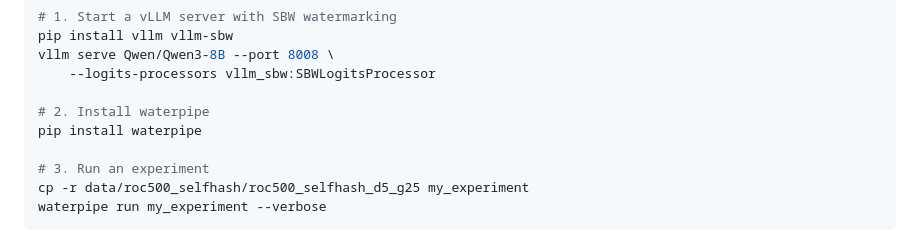
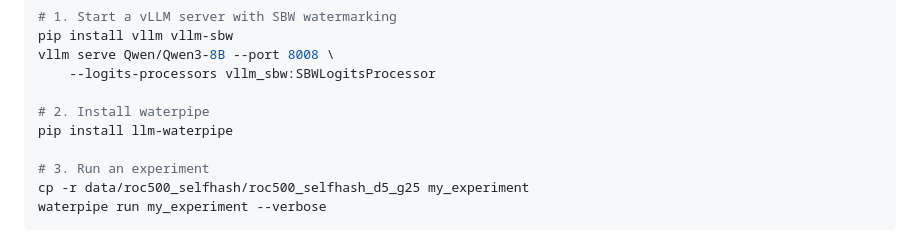
Before and after one commit to si-mon-jinn/flip-dont-shuffle, a Markdown page: README.md, the part around the change. GitHub-like rendering.

Commit message:
Fix pip install command (llm-waterpipe)

```diff
--- a/README.md
+++ b/README.md
@@ -65,7 +65,7 @@ vllm serve Qwen/Qwen3-8B --port 8008 \
     --logits-processors vllm_sbw:SBWLogitsProcessor
 
 # 2. Install waterpipe
-pip install waterpipe
+pip install llm-waterpipe
 
 # 3. Run an experiment
 cp -r data/roc500_selfhash/roc500_selfhash_d5_g25 my_experiment
```
